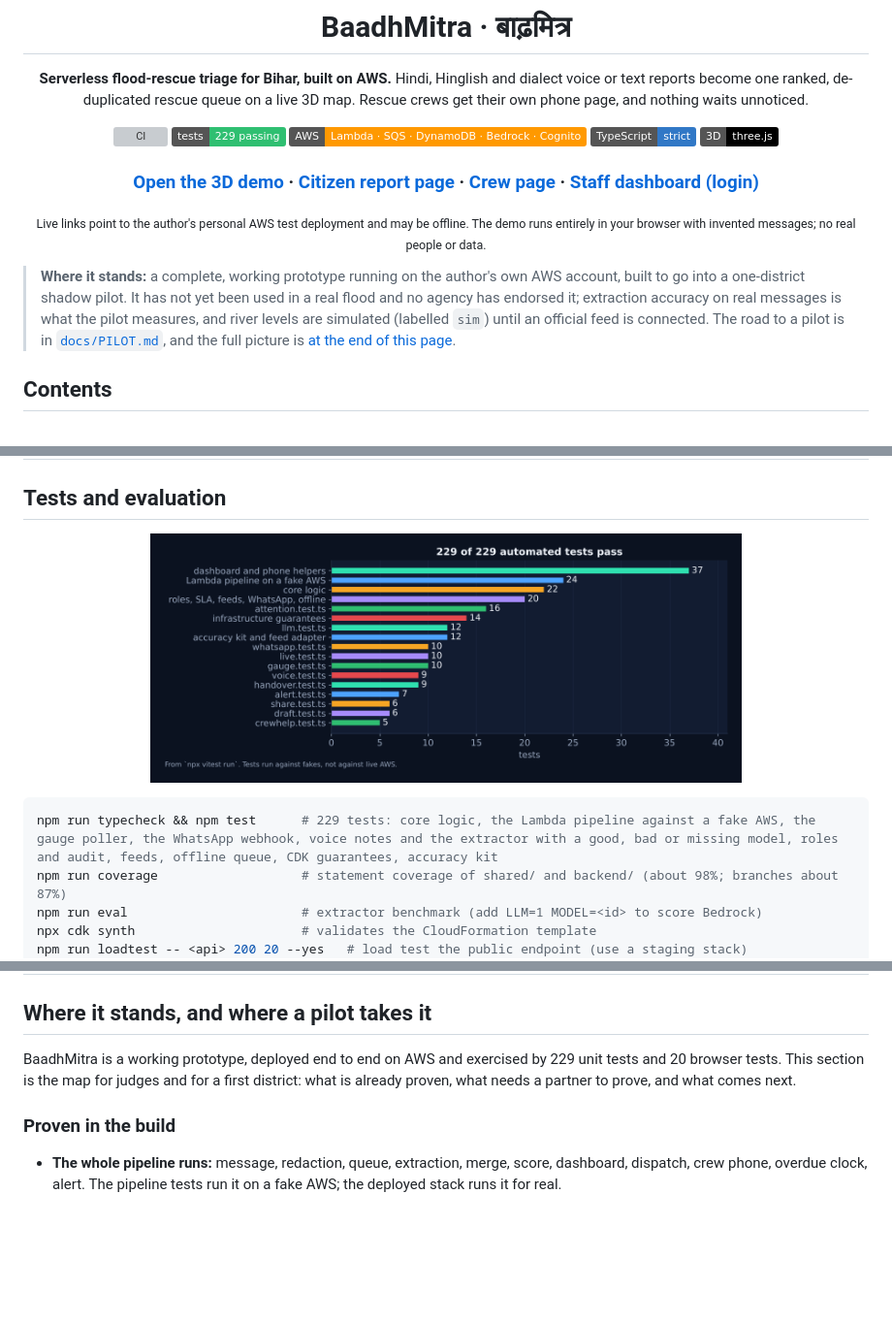
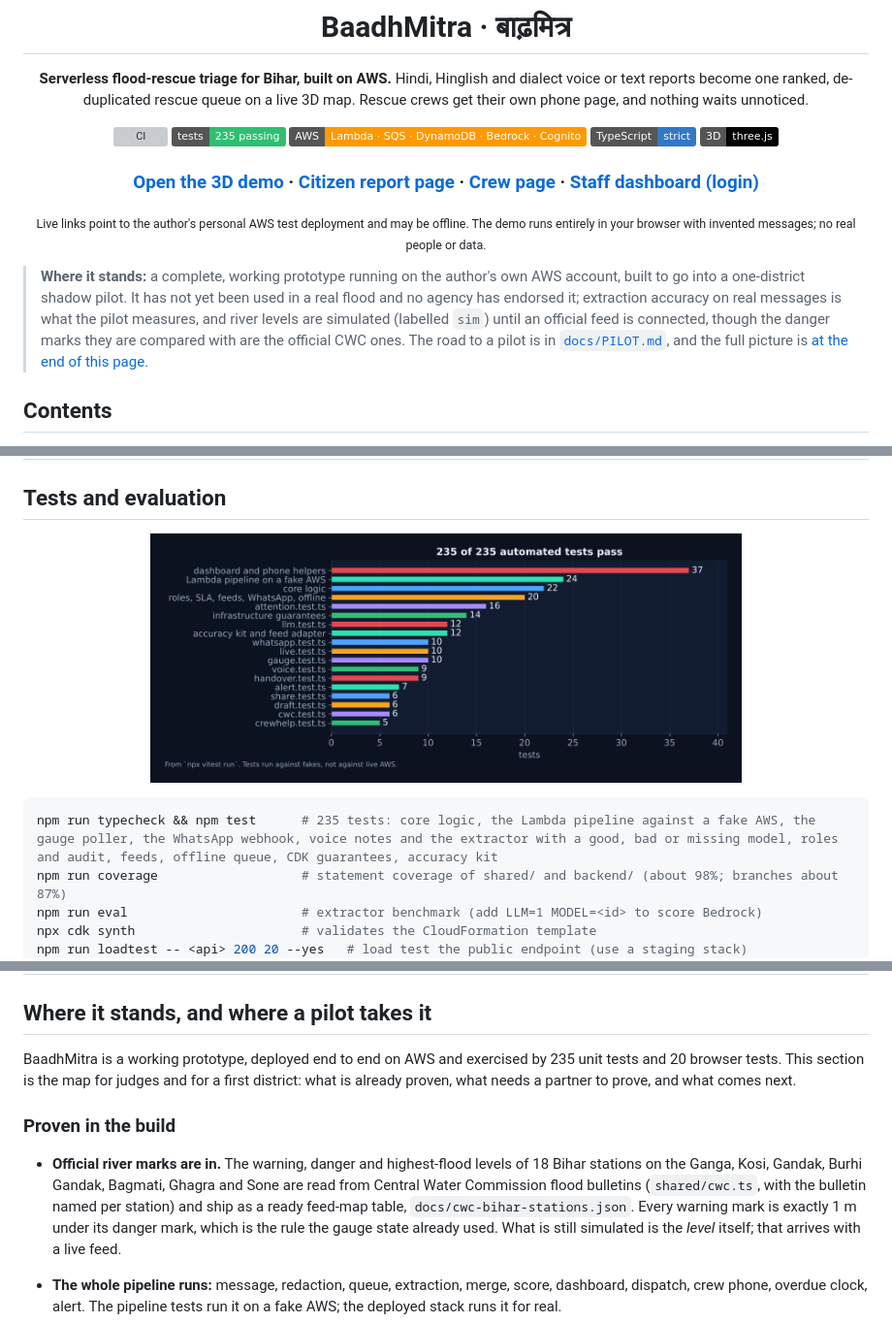
Before and after one commit to abhishek5228/BaadhMitra-Bihar, a Markdown page: README.md, 3 parts joined by grey strips. Shown at 97% size. Drawn GitHub-style; pictures changed too: docs/assets/g-tests.png; badges without logos; blank space fills up the shorter version; grey boxes are pictures that could not be loaded.

Commit message:
README and data-request guide: official river marks, 235 tests

````diff
--- a/README.md
+++ b/README.md
@@ -8,7 +8,7 @@
 Hindi, Hinglish and dialect voice or text reports become one ranked, de-duplicated rescue queue on a live 3D map. Rescue crews get their own phone page, and nothing waits unnoticed.
 
 [![CI](https://github.com/antrikakashyap/baadhmitra/actions/workflows/ci.yml/badge.svg)](https://github.com/antrikakashyap/baadhmitra/actions/workflows/ci.yml)
-![tests](https://img.shields.io/badge/tests-229%20passing-2fbf71)
+![tests](https://img.shields.io/badge/tests-235%20passing-2fbf71)
 ![AWS](https://img.shields.io/badge/AWS-Lambda%20%C2%B7%20SQS%20%C2%B7%20DynamoDB%20%C2%B7%20Bedrock%20%C2%B7%20Cognito-ff9900)
 ![TypeScript](https://img.shields.io/badge/TypeScript-strict-3178c6)
 ![three.js](https://img.shields.io/badge/3D-three.js-black)
@@ -19,7 +19,7 @@ Hindi, Hinglish and dialect voice or text reports become one ranked, de-duplicat
 
 </div>
 
-> **Where it stands:** a complete, working prototype running on the author's own AWS account, built to go into a one-district shadow pilot. It has not yet been used in a real flood and no agency has endorsed it; extraction accuracy on real messages is what the pilot measures, and river levels are simulated (labelled `sim`) until an official feed is connected. The road to a pilot is in [`docs/PILOT.md`](docs/PILOT.md), and the full picture is [at the end of this page](#where-it-stands-and-where-a-pilot-takes-it).
+> **Where it stands:** a complete, working prototype running on the author's own AWS account, built to go into a one-district shadow pilot. It has not yet been used in a real flood and no agency has endorsed it; extraction accuracy on real messages is what the pilot measures, and river levels are simulated (labelled `sim`) until an official feed is connected, though the danger marks they are compared with are the official CWC ones. The road to a pilot is in [`docs/PILOT.md`](docs/PILOT.md), and the full picture is [at the end of this page](#where-it-stands-and-where-a-pilot-takes-it).
 
 ## Contents
 
@@ -269,6 +269,6 @@ flowchart LR
 
 ```bash
-npm run typecheck && npm test      # 229 tests: core logic, the Lambda pipeline against a fake AWS, the gauge poller, the WhatsApp webhook, voice notes and the extractor with a good, bad or missing model, roles and audit, feeds, offline queue, CDK guarantees, accuracy kit
+npm run typecheck && npm test      # 235 tests: core logic, the Lambda pipeline against a fake AWS, the gauge poller, the WhatsApp webhook, voice notes and the extractor with a good, bad or missing model, roles and audit, feeds, offline queue, CDK guarantees, accuracy kit
 npm run coverage                   # statement coverage of shared/ and backend/ (about 98%; branches about 87%)
 npm run eval                       # extractor benchmark (add LLM=1 MODEL=<id> to score Bedrock)
 npx cdk synth                      # validates the CloudFormation template
@@ -389,9 +390,11 @@ If Bedrock access or the model id is wrong, the system keeps working on the rule
 
 ## Where it stands, and where a pilot takes it
 
-BaadhMitra is a working prototype, deployed end to end on AWS and exercised by 229 unit tests and 20 browser tests. This section is the map for judges and for a first district: what is already proven, what needs a partner to prove, and what comes next.
+BaadhMitra is a working prototype, deployed end to end on AWS and exercised by 235 unit tests and 20 browser tests. This section is the map for judges and for a first district: what is already proven, what needs a partner to prove, and what comes next.
 
 ### Proven in the build
+
+- **Official river marks are in.** The warning, danger and highest-flood levels of 18 Bihar stations on the Ganga, Kosi, Gandak, Burhi Gandak, Bagmati, Ghagra and Sone are read from Central Water Commission flood bulletins (`shared/cwc.ts`, with the bulletin named per station) and ship as a ready feed-map table, `docs/cwc-bihar-stations.json`. Every warning mark is exactly 1 m under its danger mark, which is the rule the gauge state already used. What is still simulated is the *level* itself; that arrives with a live feed.
 
 - **The whole pipeline runs:** message, redaction, queue, extraction, merge, score, dashboard, dispatch, crew phone, overdue clock, alert. The pipeline tests run it on a fake AWS; the deployed stack runs it for real.
 - **It degrades instead of failing:** Bedrock down means the rule extractor takes over; a network drop means the phone pages queue their taps; a stale river feed is greyed out and raises no alert.
````
Also changed, not shown: other parts of README.md (+3 -2 lines), docs/DATA-REQUEST.md (+1 -1 lines), 1 other file.
